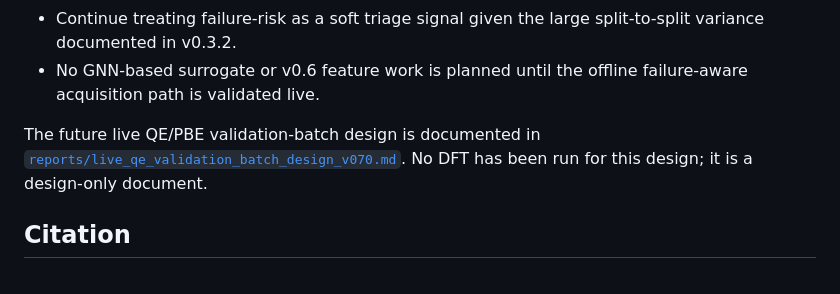
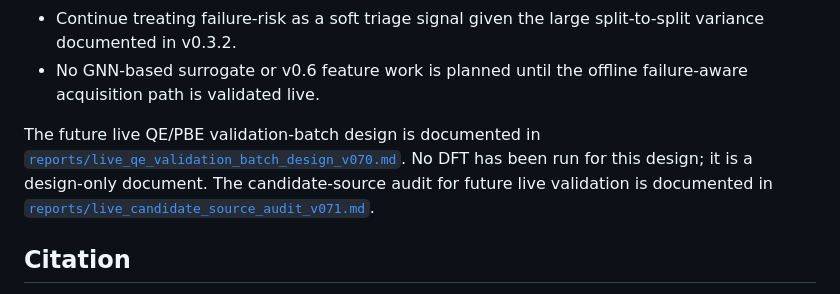
Before and after one commit to Rifat19R/ActiStruct, a Markdown page: README.md, the part around the change. Drawn GitHub-style.

Commit message:
docs: audit live validation candidate sources
Co-Authored-By: Claude Sonnet 4.6 <noreply@anthropic.com>

```diff
--- a/README.md
+++ b/README.md
@@ -297,7 +297,9 @@ offline v0.5.0/v0.5.1 benchmarks described above.
 
 The future live QE/PBE validation-batch design is documented in
 [`reports/live_qe_validation_batch_design_v070.md`](reports/live_qe_validation_batch_design_v070.md).
-No DFT has been run for this design; it is a design-only document.
+No DFT has been run for this design; it is a design-only document. The
+candidate-source audit for future live validation is documented in
+[`reports/live_candidate_source_audit_v071.md`](reports/live_candidate_source_audit_v071.md).
 
 ## Citation
 
```
Also changed, not shown: reports/live_candidate_source_audit_v071.md (added, +199 -0 lines).
